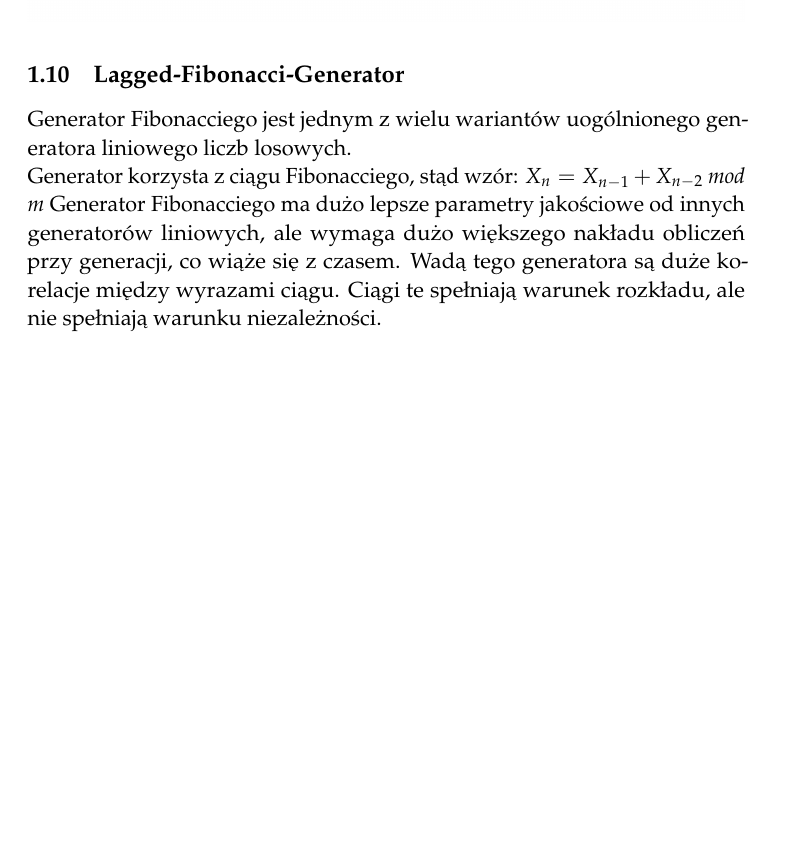
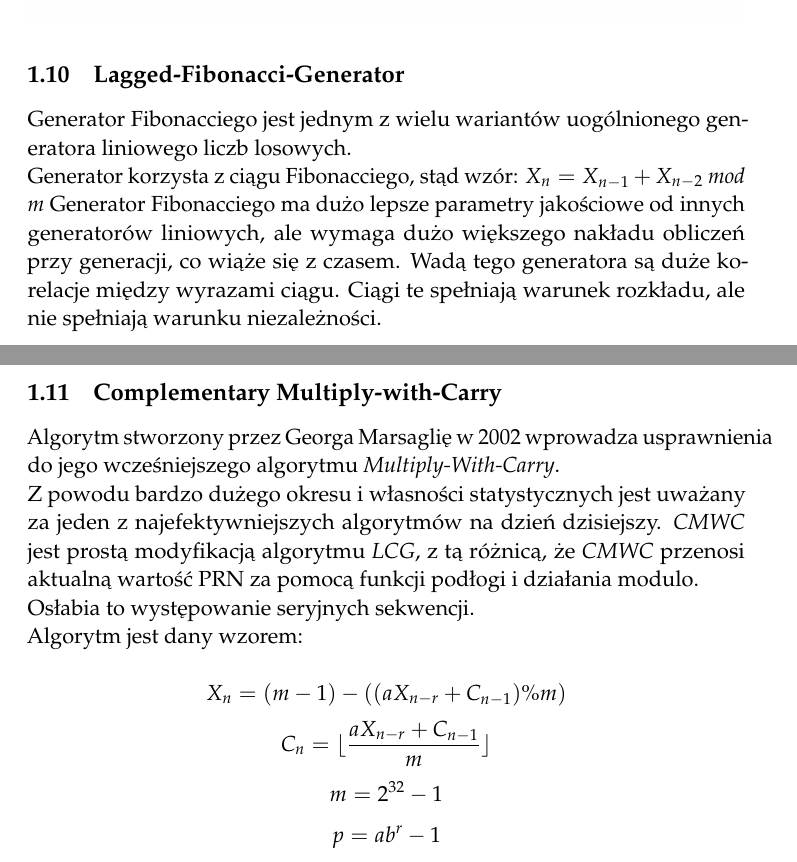
Before and after one commit to msoltysik/ChoosenTopicsFromAlgebra, a LaTeX document (doc/papierek.tex): part of page 12 of 12 before the commit and two parts of pages 12 and 13 of 13 after it, the two joined at a grey line, cut so that both start at the same text, the shorter picture padded with empty space. Compiled offline with pdfLaTeX.

Commit message:
update tex file, LFG and CMWC desc

```diff
--- a/doc/papierek.tex
+++ b/doc/papierek.tex
@@ -339,16 +339,29 @@ Warto zauważyć, że przy arytmetyce $b=2^{32}$ wartość $c$ będzie generowan
 
 %------------------------------------------------------------------------------------------------ %
 
-
-    \subsection{Lagged-Fibonacci-Generator}
-    Generator Fibonacciego jest jednym z wielu wariantów uogólnionego generatora liniowego liczb losowych. \\
-    Generator korzysta z ciągu Fibonacciego, stąd wzór:
-    $X_{n}=X_{n-1}+X_{n-2}$ \textit{mod m}
-    Generator Fibonacciego ma dużo lepsze parametry jakościowe od innych generatorów liniowych, ale wymaga dużo większego nakładu obliczeń przy generacji, co wiąże się z czasem. Wadą tego generatora są duże korelacje między wyrazami ciągu. Ciągi te spełniają warunek rozkładu, ale nie spełniają warunku niezależności.
-
+\subsection{Lagged-Fibonacci-Generator}
+Generator Fibonacciego jest jednym z wielu wariantów uogólnionego generatora liniowego liczb losowych. \\
+Generator korzysta z ciągu Fibonacciego, stąd wzór:
+$X_{n}=X_{n-1}+X_{n-2}$ \textit{mod m}
+Generator Fibonacciego ma dużo lepsze parametry jakościowe od innych generatorów liniowych, ale wymaga dużo większego nakładu obliczeń przy generacji, co wiąże się z czasem. Wadą tego generatora są duże korelacje między wyrazami ciągu. Ciągi te spełniają warunek rozkładu, ale nie spełniają warunku niezależności.
 
 %----------------------------------------------------------------------------------------
+\subsection{Complementary Multiply-with-Carry}
+Algorytm stworzony przez Georga Marsaglię w 2002 wprowadza usprawnienia
+do jego wcześniejszego algorytmu \textit{Multiply-With-Carry}.\\
+Z powodu bardzo dużego okresu i własności statystycznych jest
+uważany za jeden z najefektywniejszych algorytmów na dzień dzisiejszy.
+\textit{CMWC} jest prostą modyfikacją algorytmu \textit{LCG}, z tą różnicą, że \textit{CMWC}
+przenosi aktualną wartość PRN za pomocą funkcji podłogi i
+działania modulo. \\Osłabia to występowanie seryjnych sekwencji.\\
+Algorytm jest dany wzorem:
 
+$$X_{n}=(m-1) - ((aX_{n-r} + C_{n-1}) \% m)$$
+$$C_{n}=\lfloor \frac{aX_{n-r} + C_{n-1}}{m} \rfloor$$
+$$m = 2^{32}-1$$
+$$p=ab^{r}-1$$
+
+%----------------------------------------------------------------------------------------
 %\section*{Wnioski}
 
 
```
